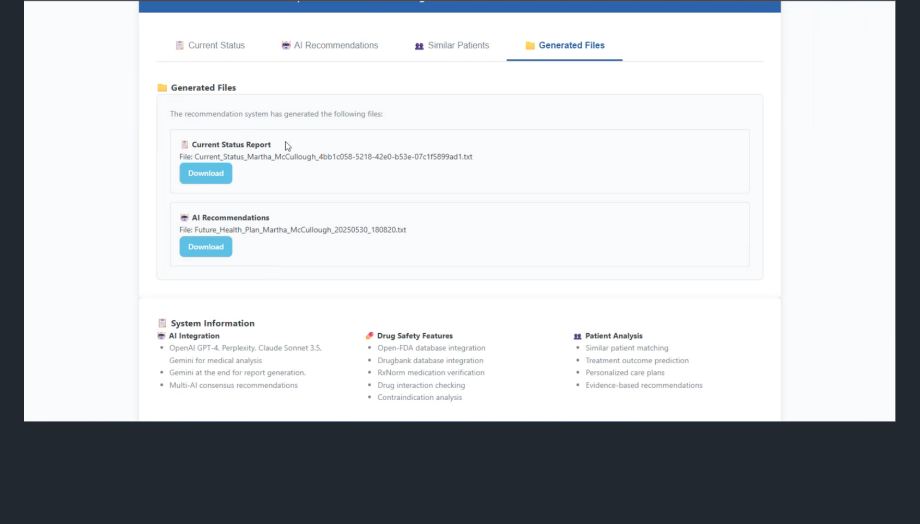
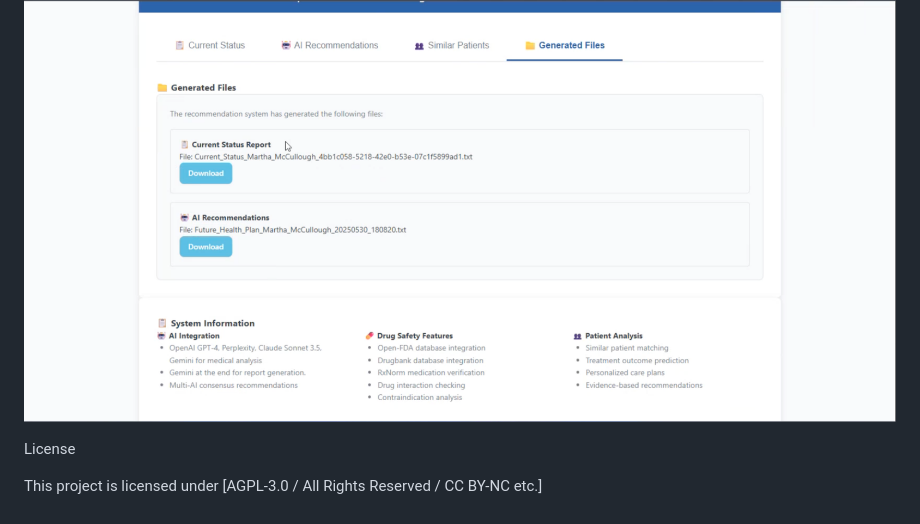
Before and after one commit to Vinayak-Pawar/Healthcare-plan-Recommendation-System, a Markdown page: README.md, the part around the change. Drawn GitHub-style; blank space fills up the shorter version.

```diff
--- a/README.md
+++ b/README.md
@@ -173,3 +173,7 @@ Here's a sneak peek into the application's interface and capabilities:
 **Downloadable Reports**
 *Easily download the generated reports, including the current status and the AI-powered recommendations.*
 ![Download Options](assets/images/Download-options.png)
+
+License
+
+This project is licensed under [AGPL-3.0 / All Rights Reserved / CC BY-NC etc.]
```
